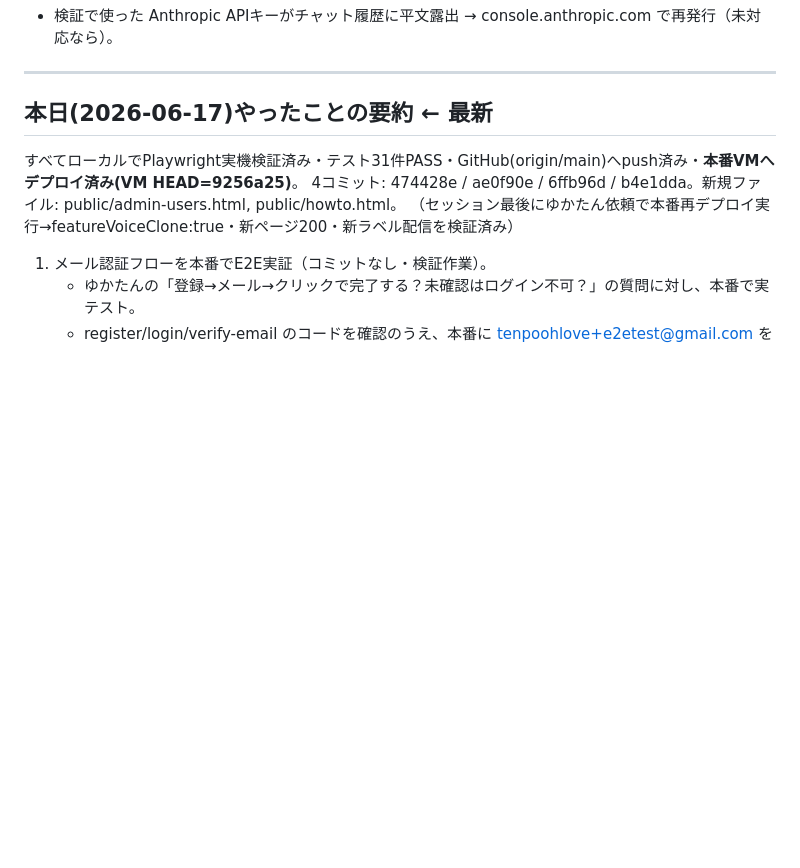
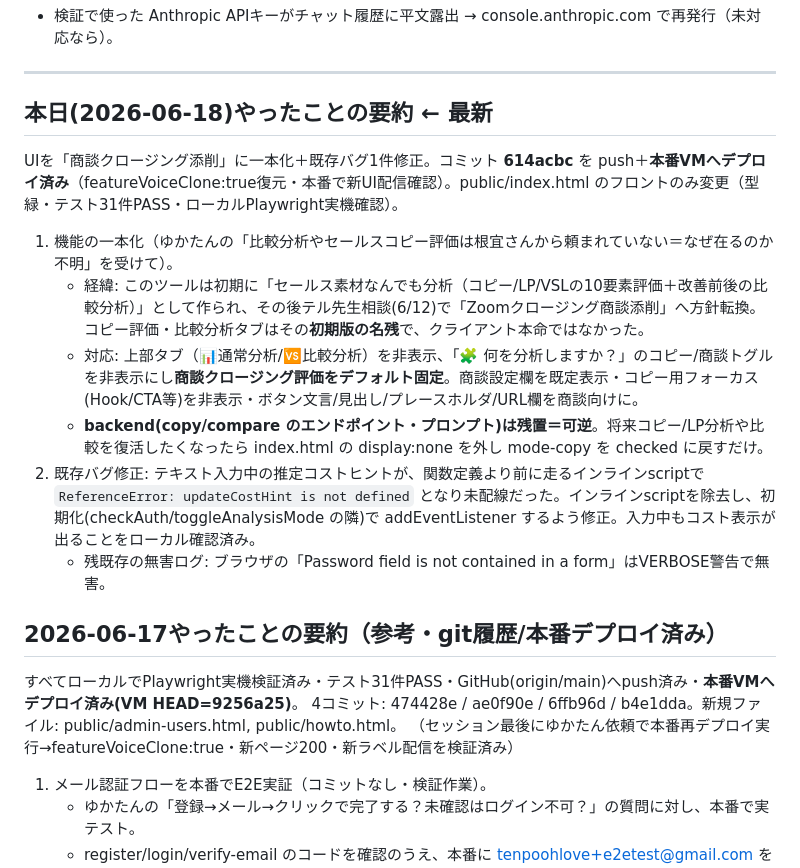
Before and after one commit to tenpoohlove/salespro, a Markdown page: HANDOFF.md, the part around one of its changes. GitHub-like rendering; blank space fills up the shorter version.

Commit message:
docs: HANDOFF更新(2026-06-18 商談クロージング添削にUI一本化＋コストヒント修正/本番デプロイ済み)
Co-Authored-By: Claude Opus 4.8 (1M context) <noreply@anthropic.com>

```diff
--- a/HANDOFF.md
+++ b/HANDOFF.md
@@ -79,7 +79,16 @@
 
 ---
 
-## 本日(2026-06-17)やったことの要約 ← 最新
+## 本日(2026-06-18)やったことの要約 ← 最新
+UIを「商談クロージング添削」に一本化＋既存バグ1件修正。コミット **614acbc** を push＋**本番VMへデプロイ済み**（featureVoiceClone:true復元・本番で新UI配信確認）。public/index.html のフロントのみ変更（型緑・テスト31件PASS・ローカルPlaywright実機確認）。
+1. 機能の一本化（ゆかたんの「比較分析やセールスコピー評価は根宜さんから頼まれていない＝なぜ在るのか不明」を受けて）。
+   - 経緯: このツールは初期に「セールス素材なんでも分析（コピー/LP/VSLの10要素評価＋改善前後の比較分析）」として作られ、その後テル先生相談(6/12)で「Zoomクロージング商談添削」へ方針転換。コピー評価・比較分析タブはその**初期版の名残**で、クライアント本命ではなかった。
+   - 対応: 上部タブ（📊通常分析/🆚比較分析）を非表示、「🧩 何を分析しますか？」のコピー/商談トグルを非表示にし**商談クロージング評価をデフォルト固定**。商談設定欄を既定表示・コピー用フォーカス(Hook/CTA等)を非表示・ボタン文言/見出し/プレースホルダ/URL欄を商談向けに。
+   - **backend(copy/compare のエンドポイント・プロンプト)は残置＝可逆**。将来コピー/LP分析や比較を復活したくなったら index.html の display:none を外し mode-copy を checked に戻すだけ。
+2. 既存バグ修正: テキスト入力中の推定コストヒントが、関数定義より前に走るインラインscriptで `ReferenceError: updateCostHint is not defined` となり未配線だった。インラインscriptを除去し、初期化(checkAuth/toggleAnalysisMode の隣)で addEventListener するよう修正。入力中もコスト表示が出ることをローカル確認済み。
+   - 残既存の無害ログ: ブラウザの「Password field is not contained in a form」はVERBOSE警告で無害。
+
+## 2026-06-17やったことの要約（参考・git履歴/本番デプロイ済み）
 すべてローカルでPlaywright実機検証済み・テスト31件PASS・GitHub(origin/main)へpush済み・**本番VMへデプロイ済み(VM HEAD=9256a25)**。
 4コミット: 474428e / ae0f90e / 6ffb96d / b4e1dda。新規ファイル: public/admin-users.html, public/howto.html。
 （セッション最後にゆかたん依頼で本番再デプロイ実行→featureVoiceClone:true・新ページ200・新ラベル配信を検証済み）
```
Also changed, not shown: other parts of HANDOFF.md (+1 -1 lines).
